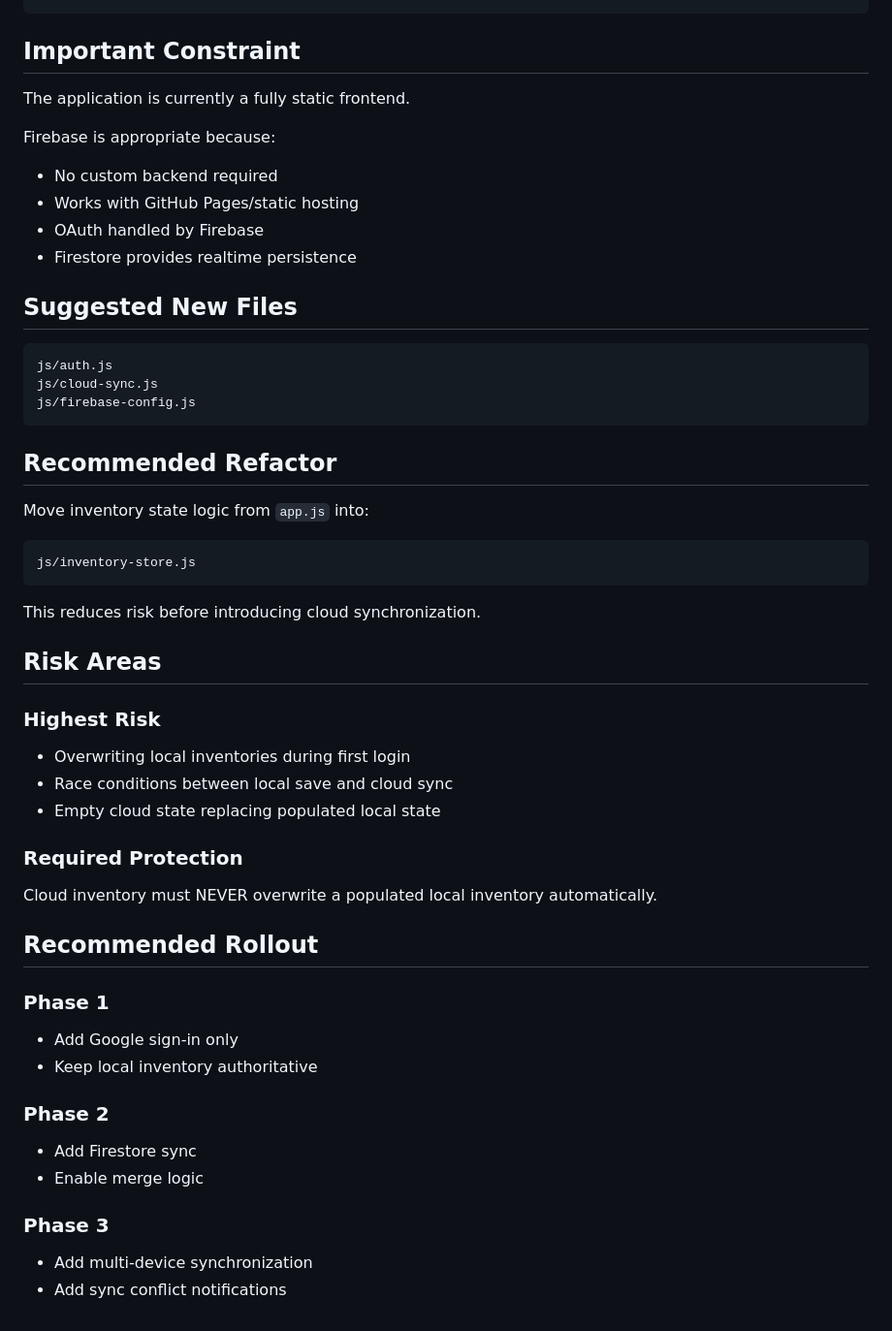
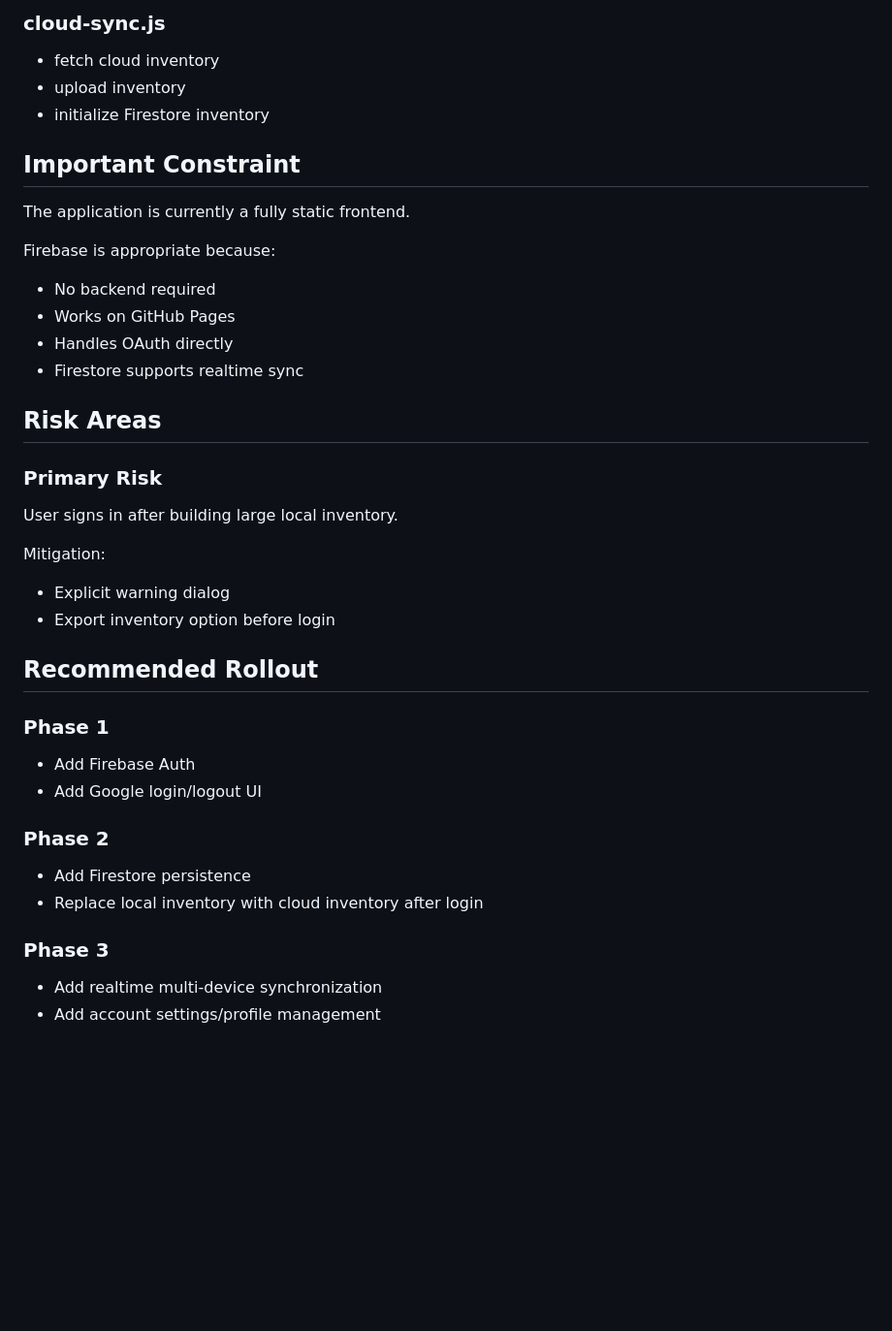
Before and after one commit to diptamahardhika/paint-index, a Markdown page: docs/google-auth-migration-plan.md, the part around one of its changes. Shown at 97% size. Drawn GitHub-style; blank space fills up the shorter version.

````diff
--- a/docs/google-auth-migration-plan.md
+++ b/docs/google-auth-migration-plan.md
@@ -124,50 +154,36 @@ Upload merged state to Firestore
+### cloud-sync.js
+- fetch cloud inventory
+- upload inventory
+- initialize Firestore inventory
 
 ## Important Constraint
 The application is currently a fully static frontend.
 
 Firebase is appropriate because:
-- No custom backend required
-- Works with GitHub Pages/static hosting
-- OAuth handled by Firebase
-- Firestore provides realtime persistence
-
-## Suggested New Files
-
-```text
-js/auth.js
-js/cloud-sync.js
-js/firebase-config.js
-```
-
-## Recommended Refactor
-Move inventory state logic from `app.js` into:
-
-```text
-js/inventory-store.js
-```
-
-This reduces risk before introducing cloud synchronization.
+- No backend required
+- Works on GitHub Pages
+- Handles OAuth directly
+- Firestore supports realtime sync
 
 ## Risk Areas
 
-### Highest Risk
-- Overwriting local inventories during first login
-- Race conditions between local save and cloud sync
-- Empty cloud state replacing populated local state
+### Primary Risk
+User signs in after building large local inventory.
 
-### Required Protection
-Cloud inventory must NEVER overwrite a populated local inventory automatically.
+Mitigation:
+- Explicit warning dialog
+- Export inventory option before login
 
 ## Recommended Rollout
 
 ### Phase 1
-- Add Google sign-in only
-- Keep local inventory authoritative
+- Add Firebase Auth
+- Add Google login/logout UI
 
 ### Phase 2
-- Add Firestore sync
-- Enable merge logic
+- Add Firestore persistence
+- Replace local inventory with cloud inventory after login
 
 ### Phase 3
-- Add multi-device synchronization
-- Add sync conflict notifications
+- Add realtime multi-device synchronization
+- Add account settings/profile management
````
Also changed, not shown: other parts of docs/google-auth-migration-plan.md (+115 -85 lines).
